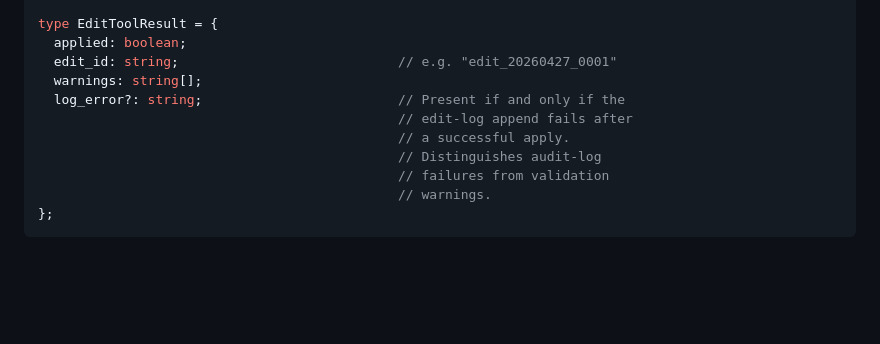
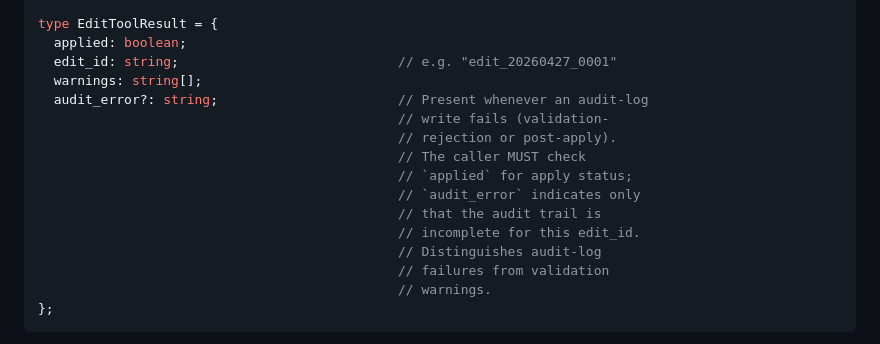
Before and after one commit to hiniachi/meta-edit, a Markdown page: docs/SPEC.md, the part around the change. Drawn GitHub-style; blank space fills up the shorter version.

Commit message:
docs(spec): update audit_error semantics to match runtime
Codex round-4: rename log_error to audit_error in EditToolResult and
broaden the contract — surfaced on validation-rejection AND post-apply
audit failures, regardless of apply outcome. Callers check `applied`
separately for apply status; audit_error signals only that the audit
trail is incomplete.

```diff
--- a/docs/SPEC.md
+++ b/docs/SPEC.md
@@ -98,9 +98,14 @@ type EditToolResult = {
   applied: boolean;
   edit_id: string;                            // e.g. "edit_20260427_0001"
   warnings: string[];
-  log_error?: string;                         // Present if and only if the
-                                              // edit-log append fails after
-                                              // a successful apply.
+  audit_error?: string;                       // Present whenever an audit-log
+                                              // write fails (validation-
+                                              // rejection or post-apply).
+                                              // The caller MUST check
+                                              // `applied` for apply status;
+                                              // `audit_error` indicates only
+                                              // that the audit trail is
+                                              // incomplete for this edit_id.
                                               // Distinguishes audit-log
                                               // failures from validation
                                               // warnings.
```
